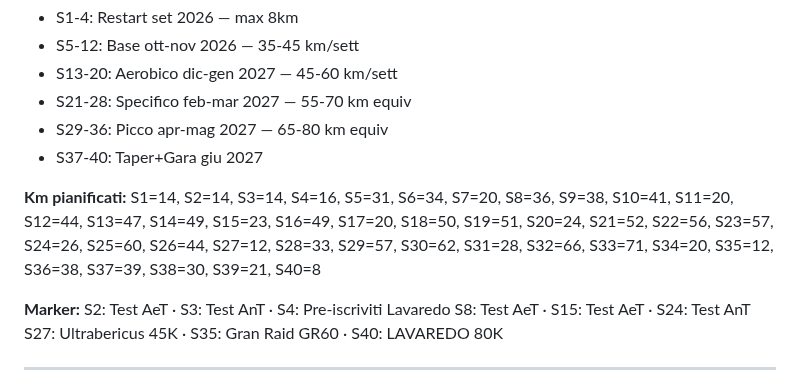
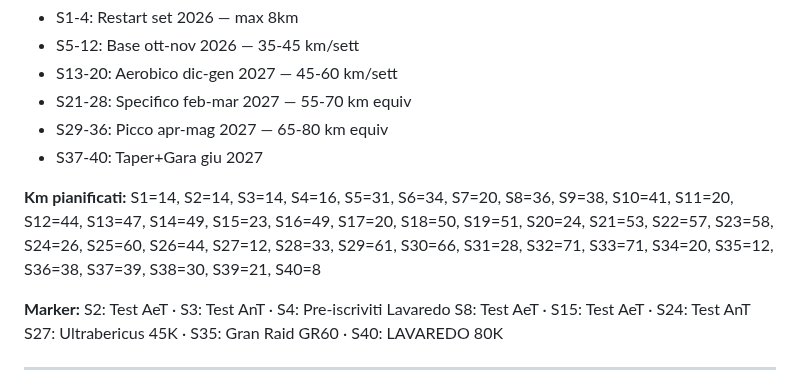
Before and after one commit to Leozardi92/allenamento, a Markdown page: contesto-allenamento.md, the part around the change. GitHub-like rendering.

Commit message:
Progressione graduale dei lunghi verso i nuovi picchi 75% (Ultrabericus, GR60)

```diff
--- a/contesto-allenamento.md
+++ b/contesto-allenamento.md
@@ -190,8 +190,8 @@ Leggi ultimo file in garmin/daily/ su Google Drive.
 **Km pianificati:**
 S1=14, S2=14, S3=14, S4=16, S5=31, S6=34, S7=20, S8=36, S9=38, S10=41,
 S11=20, S12=44, S13=47, S14=49, S15=23, S16=49, S17=20, S18=50, S19=51,
-S20=24, S21=52, S22=56, S23=57, S24=26, S25=60, S26=44, S27=12, S28=33,
-S29=57, S30=62, S31=28, S32=66, S33=71, S34=20, S35=12, S36=38,
+S20=24, S21=53, S22=57, S23=58, S24=26, S25=60, S26=44, S27=12, S28=33,
+S29=61, S30=66, S31=28, S32=71, S33=71, S34=20, S35=12, S36=38,
 S37=39, S38=30, S39=21, S40=8
 
 **Marker:**
```
